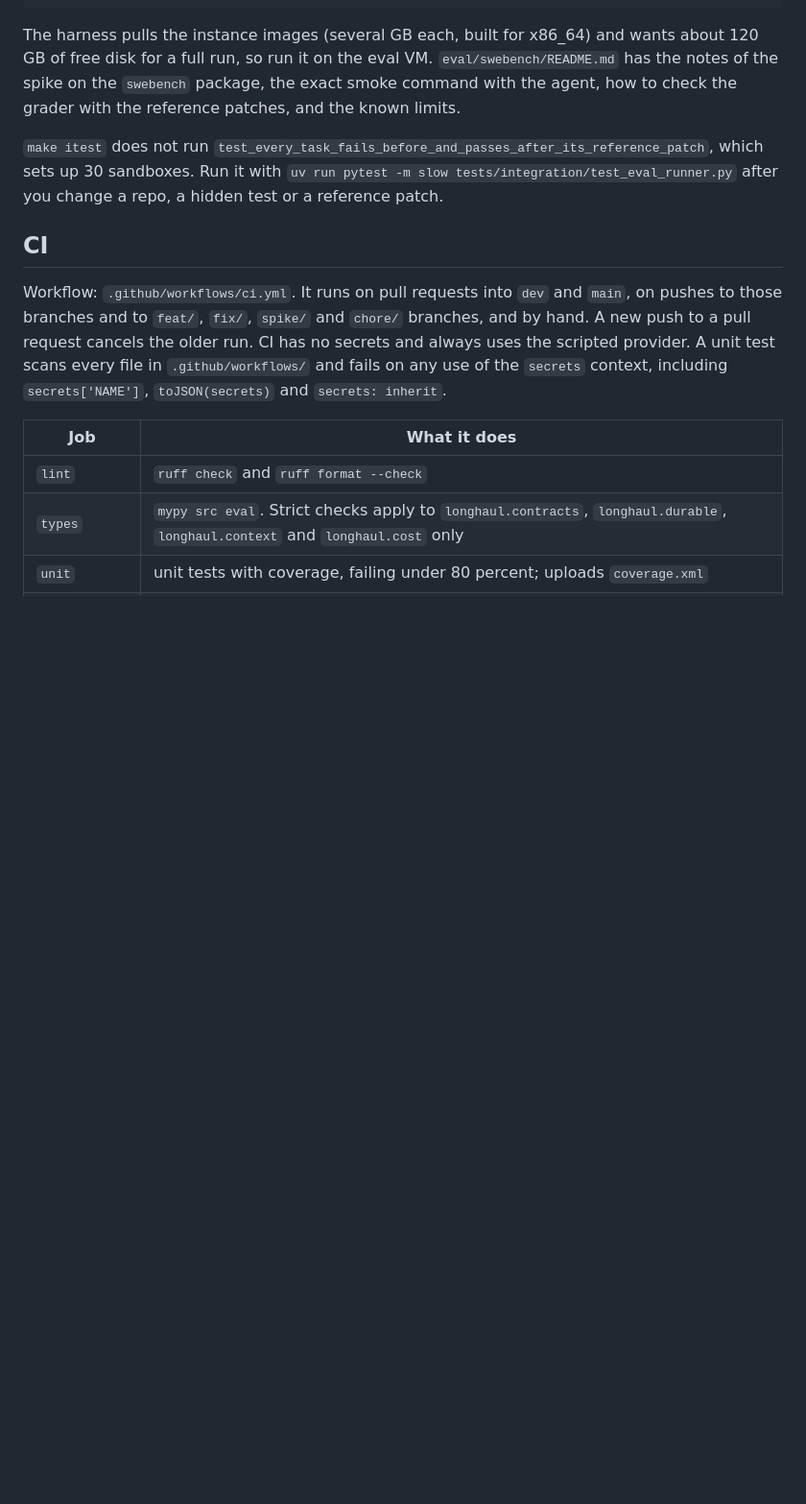
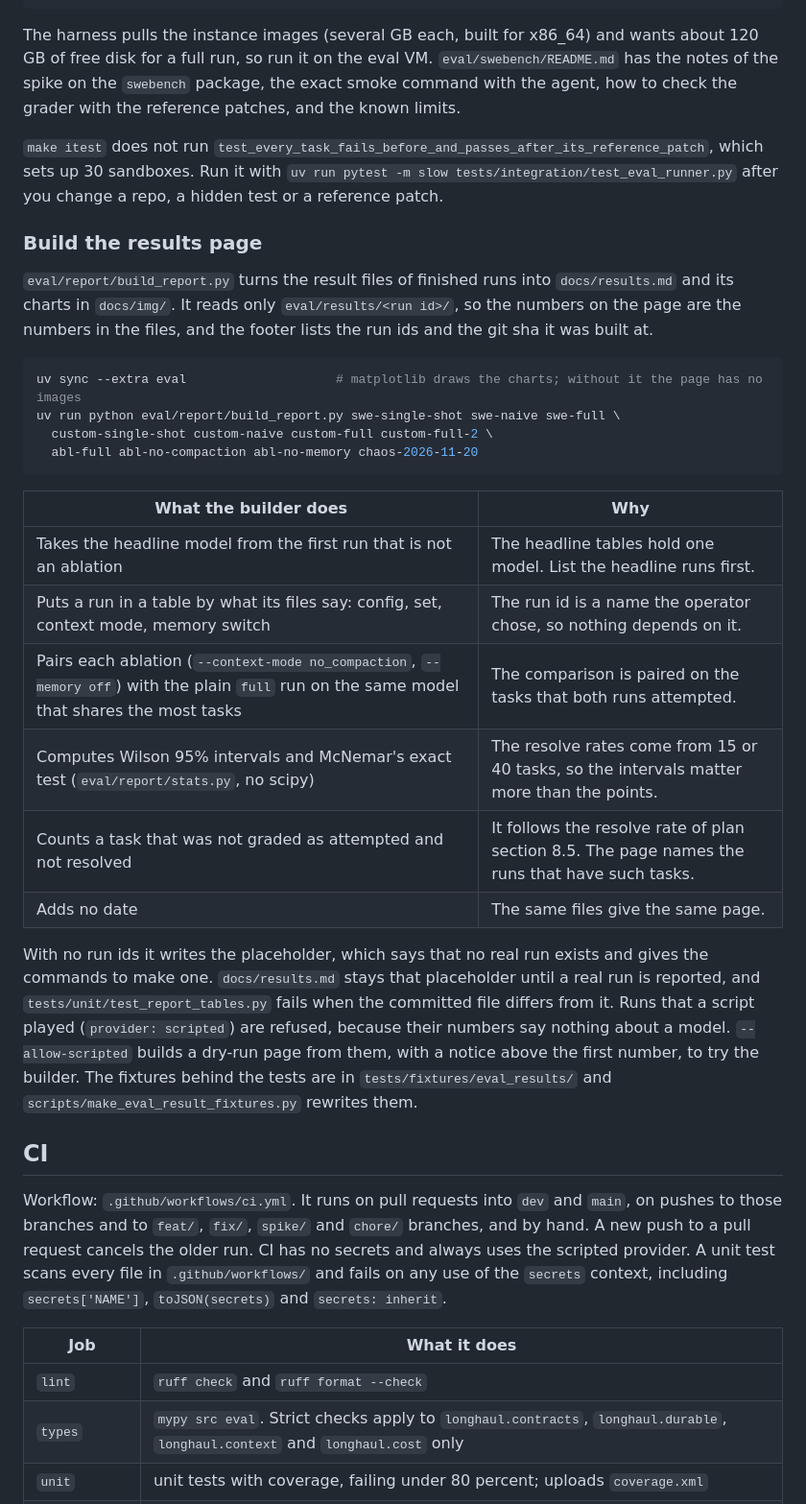
Before and after one commit to hoomanesteki/longhaul-autonomous-coding-agent-github, a Markdown page: docs/runbook.md, the part around the change. Shown at 96% size. GitHub-like rendering; blank space fills up the shorter version.

Commit message:
docs(runbook): how to build the results page

````diff
--- a/docs/runbook.md
+++ b/docs/runbook.md
@@ -856,6 +856,28 @@ The harness pulls the instance images (several GB each, built for x86_64) and wa
 
 `make itest` does not run `test_every_task_fails_before_and_passes_after_its_reference_patch`, which sets up 30 sandboxes. Run it with `uv run pytest -m slow tests/integration/test_eval_runner.py` after you change a repo, a hidden test or a reference patch.
 
+### Build the results page
+
+`eval/report/build_report.py` turns the result files of finished runs into `docs/results.md` and its charts in `docs/img/`. It reads only `eval/results/<run id>/`, so the numbers on the page are the numbers in the files, and the footer lists the run ids and the git sha it was built at.
+
+```bash
+uv sync --extra eval                    # matplotlib draws the charts; without it the page has no images
+uv run python eval/report/build_report.py swe-single-shot swe-naive swe-full \
+  custom-single-shot custom-naive custom-full custom-full-2 \
+  abl-full abl-no-compaction abl-no-memory chaos-2026-11-20
+```
+
+| What the builder does | Why |
+|---|---|
+| Takes the headline model from the first run that is not an ablation | The headline tables hold one model. List the headline runs first. |
+| Puts a run in a table by what its files say: config, set, context mode, memory switch | The run id is a name the operator chose, so nothing depends on it. |
+| Pairs each ablation (`--context-mode no_compaction`, `--memory off`) with the plain `full` run on the same model that shares the most tasks | The comparison is paired on the tasks that both runs attempted. |
+| Computes Wilson 95% intervals and McNemar's exact test (`eval/report/stats.py`, no scipy) | The resolve rates come from 15 or 40 tasks, so the intervals matter more than the points. |
+| Counts a task that was not graded as attempted and not resolved | It follows the resolve rate of plan section 8.5. The page names the runs that have such tasks. |
+| Adds no date | The same files give the same page. |
+
+With no run ids it writes the placeholder, which says that no real run exists and gives the commands to make one. `docs/results.md` stays that placeholder until a real run is reported, and `tests/unit/test_report_tables.py` fails when the committed file differs from it. Runs that a script played (`provider: scripted`) are refused, because their numbers say nothing about a model. `--allow-scripted` builds a dry-run page from them, with a notice above the first number, to try the builder. The fixtures behind the tests are in `tests/fixtures/eval_results/` and `scripts/make_eval_result_fixtures.py` rewrites them.
+
 ## CI
 
 Workflow: `.github/workflows/ci.yml`. It runs on pull requests into `dev` and `main`, on pushes to those branches and to `feat/`, `fix/`, `spike/` and `chore/` branches, and by hand. A new push to a pull request cancels the older run. CI has no secrets and always uses the scripted provider. A unit test scans every file in `.github/workflows/` and fails on any use of the `secrets` context, including `secrets['NAME']`, `toJSON(secrets)` and `secrets: inherit`.
````
